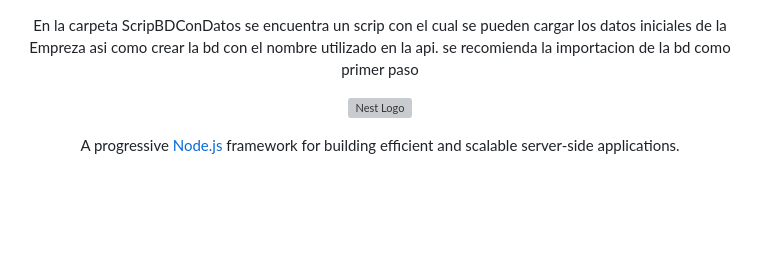
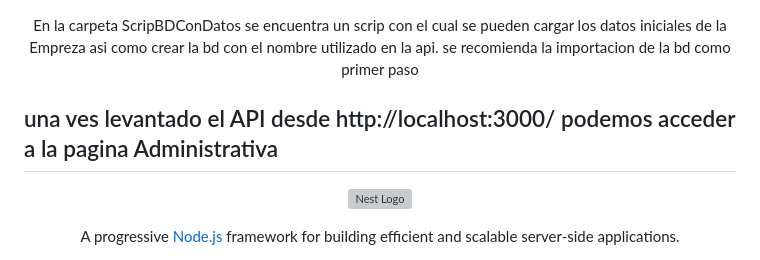
Before and after one commit to dian7875/api-land, a Markdown page: README.md, the part around the change. Rendered like a GitHub page; blank space fills up the shorter version; grey boxes are pictures that could not be loaded.

```diff
--- a/README.md
+++ b/README.md
@@ -1,5 +1,6 @@
 <p align="center">En la carpeta ScripBDConDatos se encuentra un scrip con el cual se pueden cargar los datos iniciales de la Empreza asi como crear la bd con el nombre utilizado en la api. se recomienda la importacion de la bd como primer paso</p>
-
+<h2>una ves levantado el API desde http://localhost:3000/ podemos acceder a la pagina Administrativa
+</h2>
 
 <p align="center">
   <a href="http://nestjs.com/" target="blank"><img src="https://nestjs.com/img/logo-small.svg" width="200" alt="Nest Logo" /></a>
```
